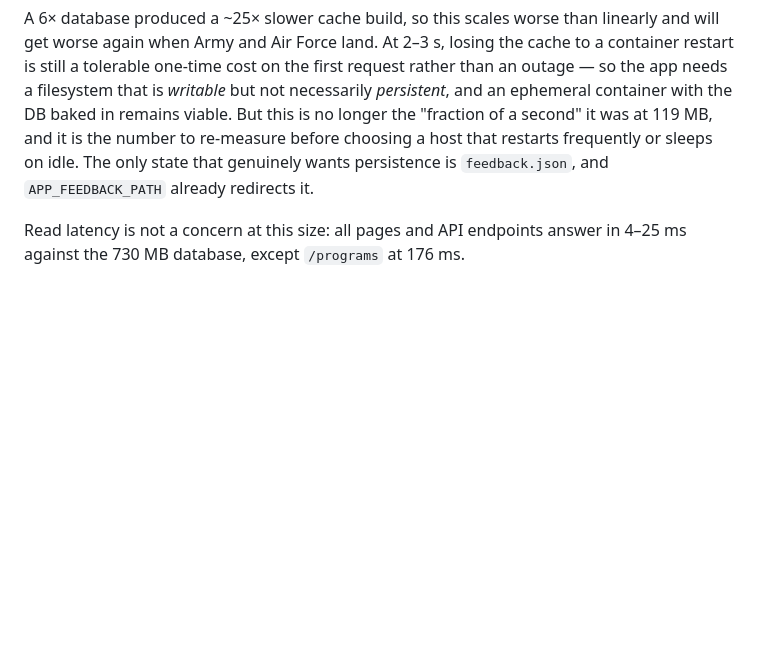
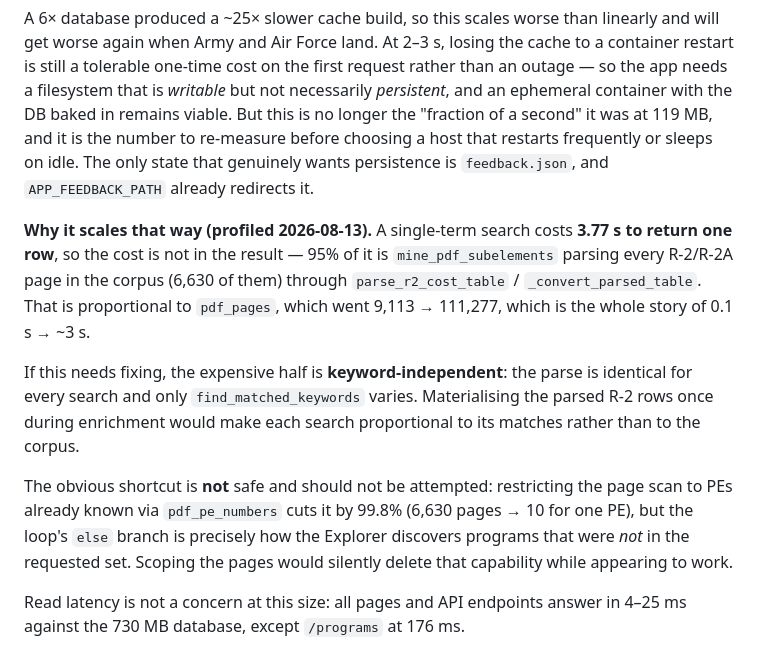
Before and after one commit to wschosta/dod-budget-analysis, a Markdown page: docs/HOSTING_DECISION.md, the part around the change. Rendered like a GitHub page; blank space fills up the shorter version.

```diff
--- a/docs/HOSTING_DECISION.md
+++ b/docs/HOSTING_DECISION.md
@@ -151,6 +151,24 @@ a host that restarts frequently or sleeps on idle. The only state that
 genuinely wants persistence is `feedback.json`, and `APP_FEEDBACK_PATH`
 already redirects it.
 
+**Why it scales that way (profiled 2026-08-13).** A single-term search costs
+**3.77 s to return one row**, so the cost is not in the result — 95% of it is
+`mine_pdf_subelements` parsing every R-2/R-2A page in the corpus (6,630 of
+them) through `parse_r2_cost_table` / `_convert_parsed_table`. That is
+proportional to `pdf_pages`, which went 9,113 → 111,277, which is the whole
+story of 0.1 s → ~3 s.
+
+If this needs fixing, the expensive half is **keyword-independent**: the parse
+is identical for every search and only `find_matched_keywords` varies.
+Materialising the parsed R-2 rows once during enrichment would make each
+search proportional to its matches rather than to the corpus.
+
+The obvious shortcut is **not** safe and should not be attempted: restricting
+the page scan to PEs already known via `pdf_pe_numbers` cuts it by 99.8%
+(6,630 pages → 10 for one PE), but the loop's `else` branch is precisely how
+the Explorer discovers programs that were *not* in the requested set. Scoping
+the pages would silently delete that capability while appearing to work.
+
 Read latency is not a concern at this size: all pages and API endpoints answer
 in 4–25 ms against the 730 MB database, except `/programs` at 176 ms.
 
```
Also changed, not shown: docs/ROADMAP.md (+24 -0 lines).
